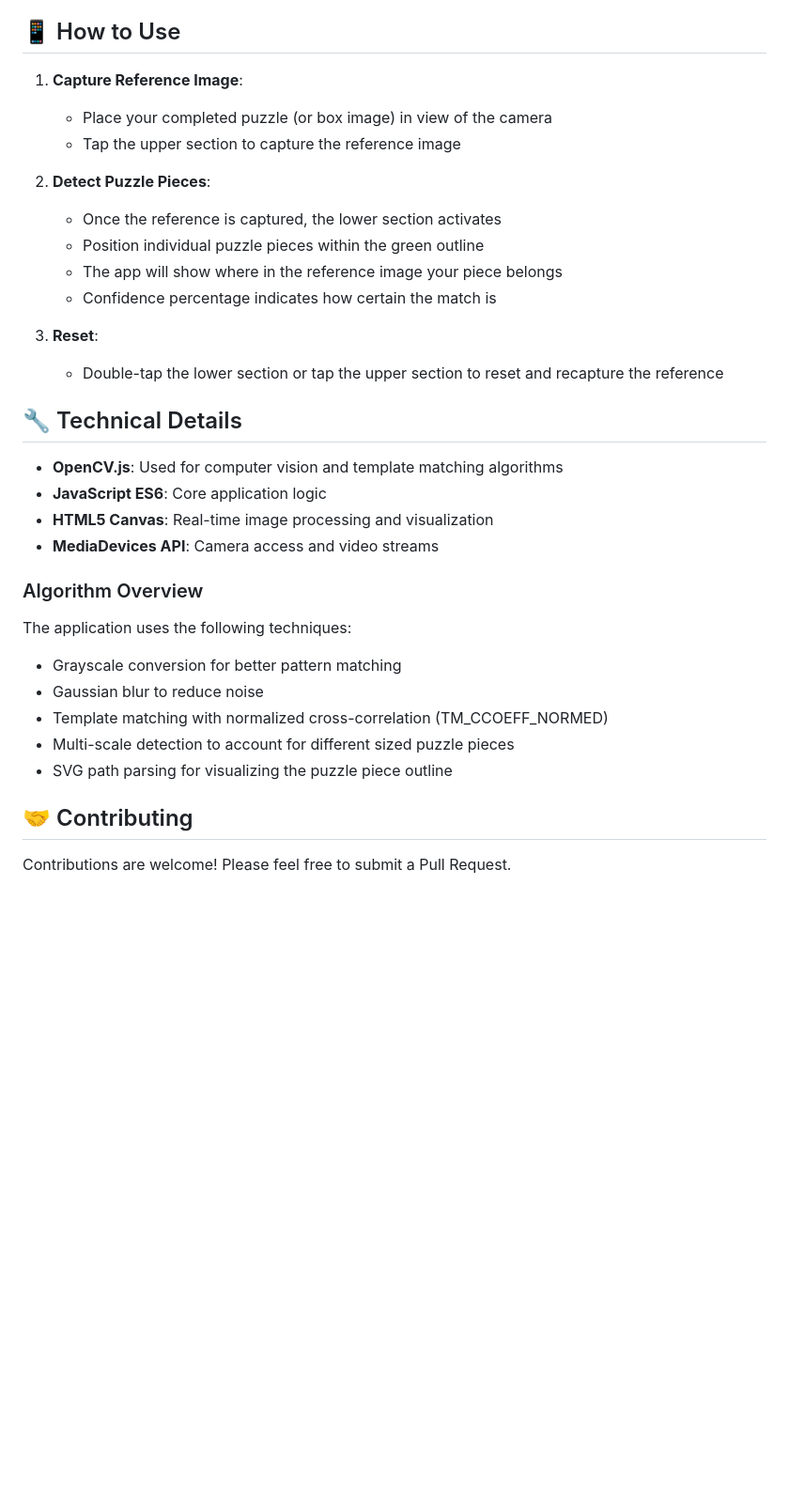
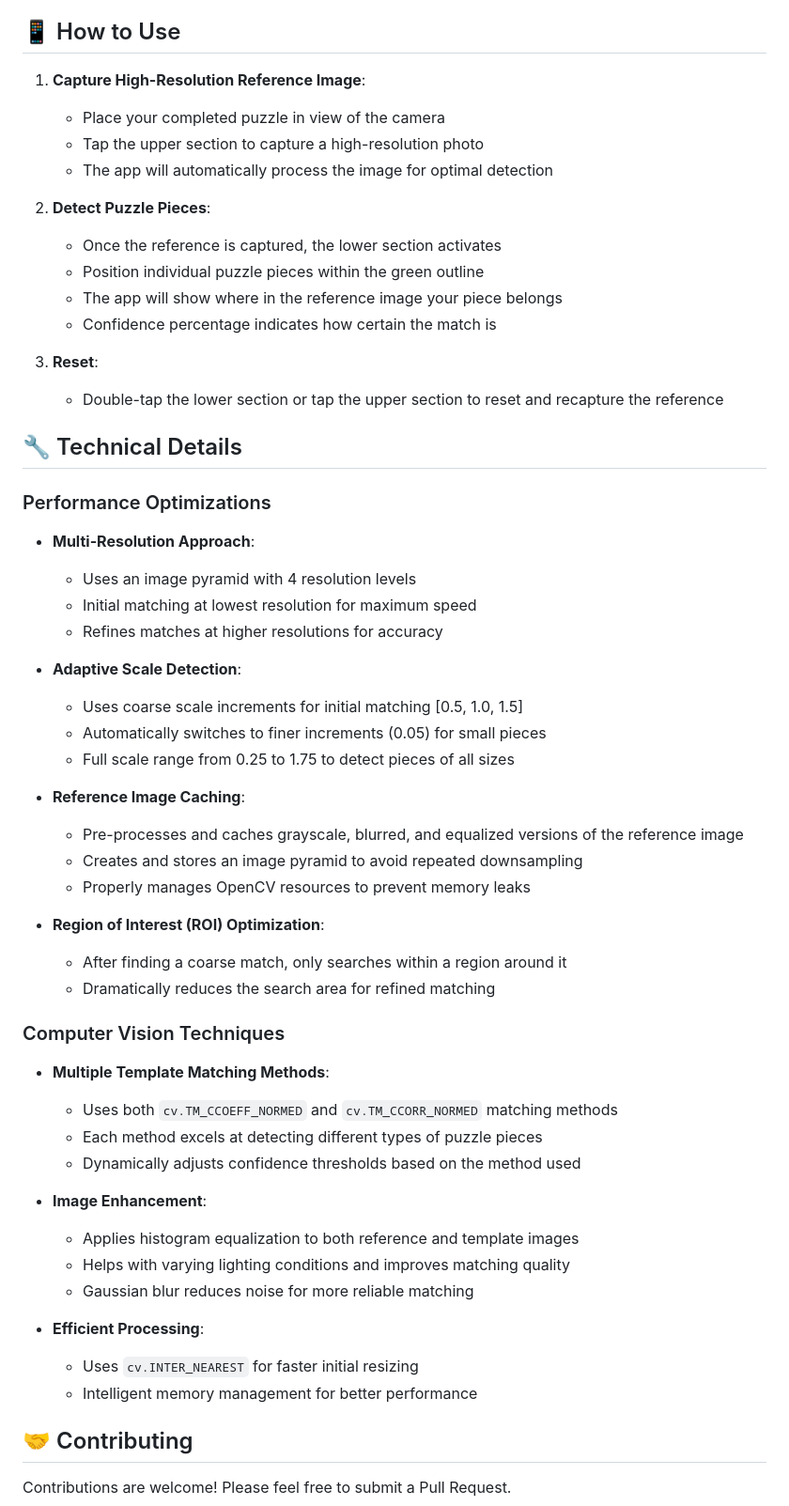
Before and after one commit to adam-blip/jigsaw_puzzle_solver, a Markdown page: README.md, the part around one of its changes. Shown at 94% size. Drawn GitHub-style; blank space fills up the shorter version.

```diff
--- a/README.md
+++ b/README.md
@@ -51,9 +59,10 @@ Puzzle Detector Pro is a standalone web application that uses your device's came
 
 ## 📱 How to Use
 
-1. **Capture Reference Image**:
-   - Place your completed puzzle (or box image) in view of the camera
-   - Tap the upper section to capture the reference image
+1. **Capture High-Resolution Reference Image**:
+   - Place your completed puzzle in view of the camera
+   - Tap the upper section to capture a high-resolution photo
+   - The app will automatically process the image for optimal detection
 
 2. **Detect Puzzle Pieces**:
    - Once the reference is captured, the lower section activates
@@ -66,19 +75,42 @@ Puzzle Detector Pro is a standalone web application that uses your device's came
 
 ## 🔧 Technical Details
 
-- **OpenCV.js**: Used for computer vision and template matching algorithms
-- **JavaScript ES6**: Core application logic
-- **HTML5 Canvas**: Real-time image processing and visualization
-- **MediaDevices API**: Camera access and video streams
+### Performance Optimizations
 
-### Algorithm Overview
+- **Multi-Resolution Approach**:
+  - Uses an image pyramid with 4 resolution levels
+  - Initial matching at lowest resolution for maximum speed
+  - Refines matches at higher resolutions for accuracy
 
-The application uses the following techniques:
-- Grayscale conversion for better pattern matching
-- Gaussian blur to reduce noise
-- Template matching with normalized cross-correlation (TM_CCOEFF_NORMED)
-- Multi-scale detection to account for different sized puzzle pieces
-- SVG path parsing for visualizing the puzzle piece outline
+- **Adaptive Scale Detection**:
+  - Uses coarse scale increments for initial matching [0.5, 1.0, 1.5]
+  - Automatically switches to finer increments (0.05) for small pieces
+  - Full scale range from 0.25 to 1.75 to detect pieces of all sizes
+
+- **Reference Image Caching**:
+  - Pre-processes and caches grayscale, blurred, and equalized versions of the reference image
+  - Creates and stores an image pyramid to avoid repeated downsampling
+  - Properly manages OpenCV resources to prevent memory leaks
+
+- **Region of Interest (ROI) Optimization**:
+  - After finding a coarse match, only searches within a region around it
+  - Dramatically reduces the search area for refined matching
+
+### Computer Vision Techniques
+
+- **Multiple Template Matching Methods**:
+  - Uses both `cv.TM_CCOEFF_NORMED` and `cv.TM_CCORR_NORMED` matching methods
+  - Each method excels at detecting different types of puzzle pieces
+  - Dynamically adjusts confidence thresholds based on the method used
+
+- **Image Enhancement**:
+  - Applies histogram equalization to both reference and template images
+  - Helps with varying lighting conditions and improves matching quality
+  - Gaussian blur reduces noise for more reliable matching
+
+- **Efficient Processing**:
+  - Uses `cv.INTER_NEAREST` for faster initial resizing
+  - Intelligent memory management for better performance
 
 ## 🤝 Contributing
 
```
Also changed, not shown: other parts of README.md (+19 -11 lines).
